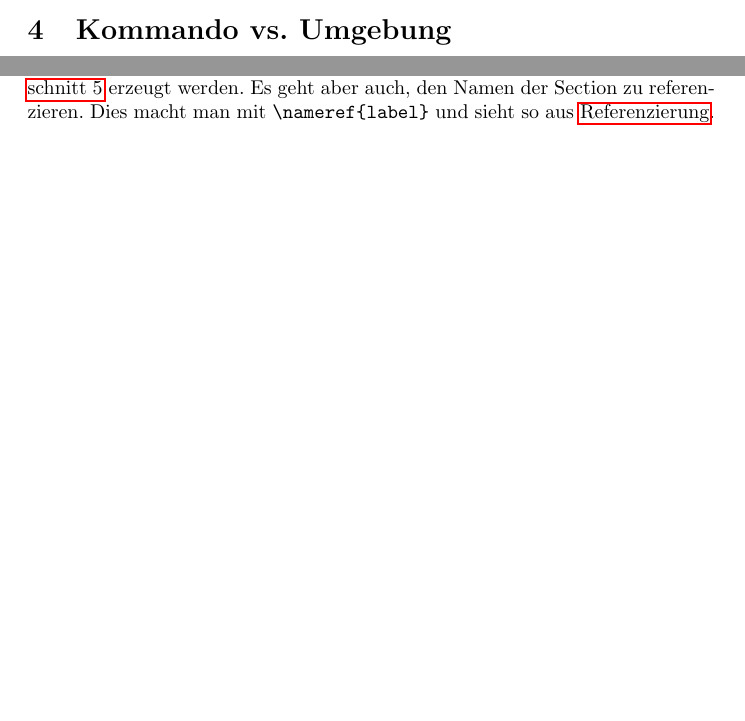
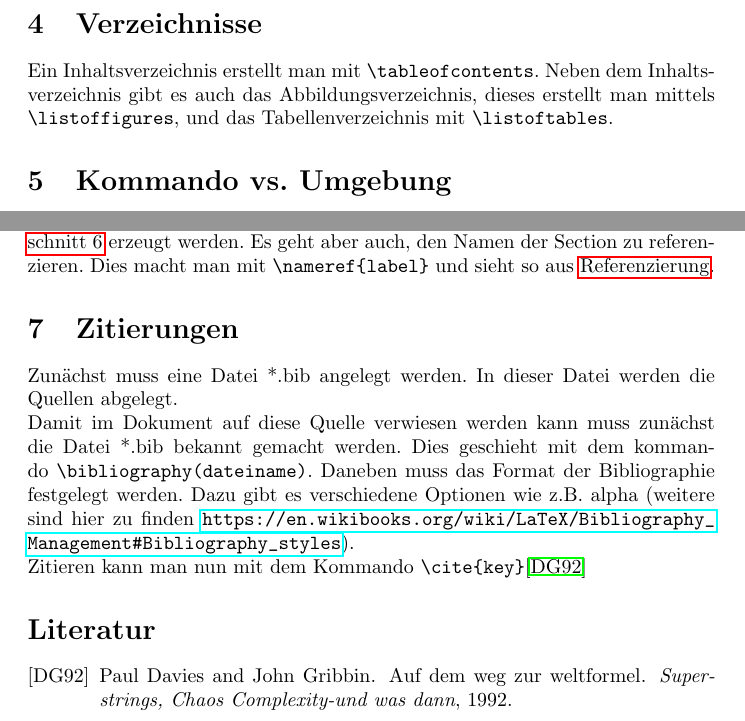
Before and after one commit to lvlanson/LatexTutorial, a LaTeX document (Tutorial.tex): two parts of pages 2 and 5 of 5 before the commit and two parts of pages 3 and 6 of 6 after it, joined at a grey line, cut at the place of the change, the shorter picture padded with empty space. Compiled offline with pdfLaTeX.

Commit message:
last steps

```diff
--- a/Tutorial.tex
+++ b/Tutorial.tex
@@ -56,6 +63,9 @@
 
 	Eine Überschrift ersten Grades aber ohne Nummerierung erhält man mit:\\¸
 	\verb|\section*{Überschrift ohne Nummerierung mit*}|
+
+	\section{Verzeichnisse}
+	Ein Inhaltsverzeichnis erstellt man mit \verb|\tableofcontents|. Neben dem Inhaltsverzeichnis gibt es auch das Abbildungsverzeichnis, dieses erstellt man mittels \verb|\listoffigures|, und das Tabellenverzeichnis mit \verb|\listoftables|.
 
 	\section{Kommando vs. Umgebung}
 	In \LaTeX gibt es Kommandos und Umgebungen.
@@ -189,6 +199,17 @@ Die einfachste Form einer Referenzierung kann dann mittels \verb|\ref{label}| er
 Eine bessere Möglichkeit bietet dann z.B. \verb|\autoref{text}|. Damit können Referenzen in der Form \autoref{sec:referenzierung} erzeugt werden. Es geht aber auch, den Namen der Section zu referenzieren. Dies macht man mit \verb|\nameref{label}| und sieht so aus
 \nameref{sec:referenzierung}.
 
+\section{Zitierungen}
+Zunächst muss eine Datei *.bib angelegt werden. In dieser Datei werden die Quellen abgelegt.
+
+Damit im Dokument auf diese Quelle verwiesen werden kann muss zunächst die Datei *.bib bekannt gemacht werden. Dies geschieht mit dem kommando \verb|\bibliography(dateiname)|. Daneben muss das Format der Bibliographie festgelegt werden. Dazu gibt es verschiedene Optionen wie z.B. alpha (weitere sind hier zu finden \url{https://en.wikibooks.org/wiki/LaTeX/Bibliography_Management#Bibliography_styles}).
+
+
+
+Zitieren kann man nun mit dem Kommando \verb|\cite{key}|\cite{davies1992weg}
+
+\bibliographystyle{alpha}
+\bibliography{bibliographie}
 
 
 
```
Also changed, not shown: bibliographie.bib (added, +6 -0 lines), Tutorial.bbl (added), Tutorial.pdf, Tutorial.tex (7 more changed lines), 8 other files.
